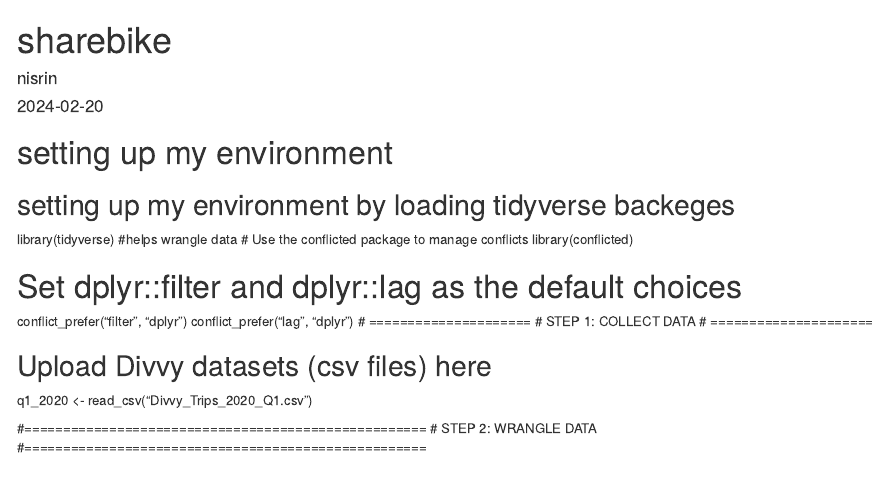
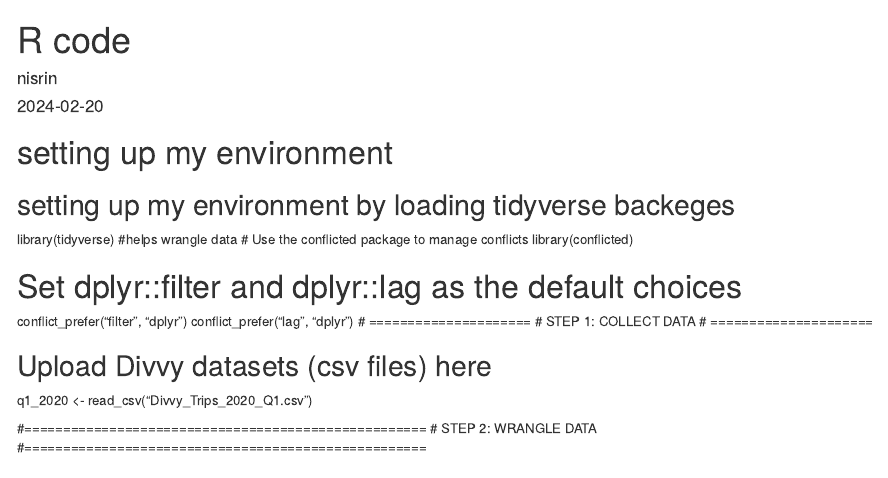
Before and after one commit to nisrinfrh/Google-Case-Study-Cyclistic-Bike-Share, an R Markdown document (sharebicke.Rmd): the page in a window 1100 px wide, from its top. Rendered offline with R 4.5, knitr and Pandoc, with nearby package versions.

Commit message:
sharebicke.Rmd

```diff
--- a/sharebicke.Rmd
+++ b/sharebicke.Rmd
@@ -1,5 +1,5 @@
 ---
-title: "sharebike"
+title: "R code"
 author: "nisrin"
 date: "2024-02-20"
 output: html_document
```
